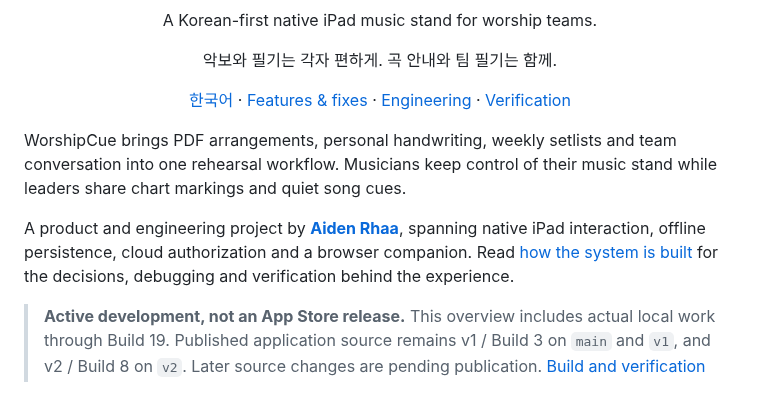
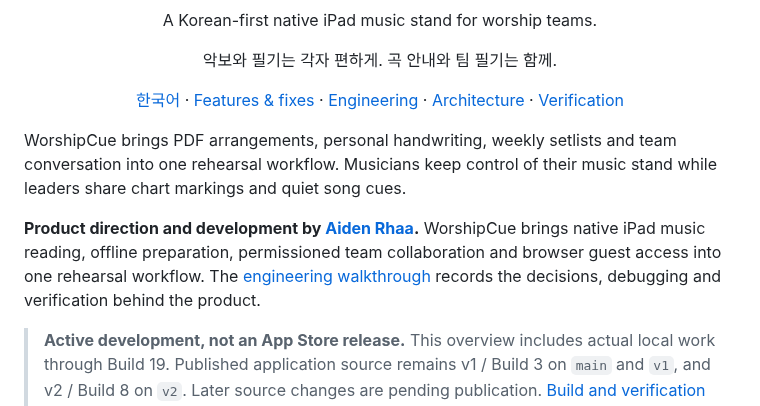
Before and after one commit to manynames3/WorshipCue, a Markdown page: README.md, the part around one of its changes. GitHub-like rendering.

```diff
--- a/README.md
+++ b/README.md
@@ -5,11 +5,11 @@
 <p align="center"><strong>Keep the music. Keep your notes. Stay together.</strong></p>
 <p align="center">A Korean-first native iPad music stand for worship teams.</p>
 <p align="center">악보와 필기는 각자 편하게. 곡 안내와 팀 필기는 함께.</p>
-<p align="center"><a href="README.ko.md">한국어</a> · <a href="CHANGELOG.md">Features & fixes</a> · <a href="docs/ENGINEERING.md">Engineering</a> · <a href="verification/STATUS.md">Verification</a></p>
+<p align="center"><a href="README.ko.md">한국어</a> · <a href="CHANGELOG.md">Features & fixes</a> · <a href="docs/ENGINEERING.md">Engineering</a> · <a href="#system-architecture">Architecture</a> · <a href="verification/STATUS.md">Verification</a></p>
 
 WorshipCue brings PDF arrangements, personal handwriting, weekly setlists and team conversation into one rehearsal workflow. Musicians keep control of their music stand while leaders share chart markings and quiet song cues.
 
-A product and engineering project by **[Aiden Rhaa](https://github.com/manynames3)**, spanning native iPad interaction, offline persistence, cloud authorization and a browser companion. Read [how the system is built](docs/ENGINEERING.md) for the decisions, debugging and verification behind the experience.
+**Product direction and development by [Aiden Rhaa](https://github.com/manynames3).** WorshipCue brings native iPad music reading, offline preparation, permissioned team collaboration and browser guest access into one rehearsal workflow. The [engineering walkthrough](docs/ENGINEERING.md) records the decisions, debugging and verification behind the product.
 
 > **Active development, not an App Store release.** This overview includes actual local work through Build 19. Published application source remains v1 / Build 3 on `main` and `v1`, and v2 / Build 8 on `v2`. Later source changes are pending publication. [Build and verification status](verification/STATUS.md#publication-and-builds).
 
```
Also changed, not shown: other parts of README.md (+14 -1 lines), README.ko.md (+15 -2 lines), docs/architecture/worshipcue-architecture-icons-v2-ko.png (added), docs/architecture/worshipcue-architecture-icons-v2.png (added), 4 other files.
